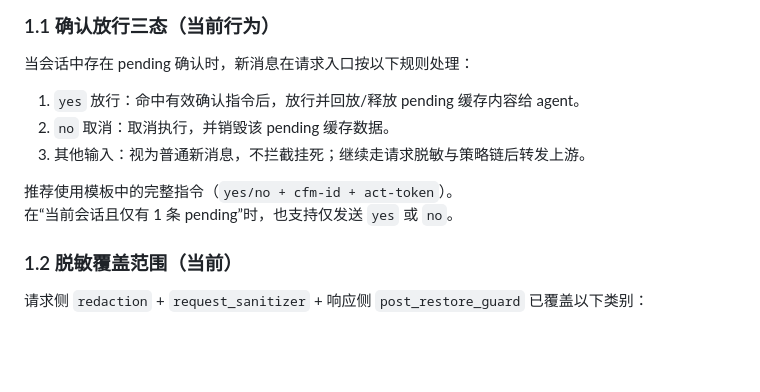
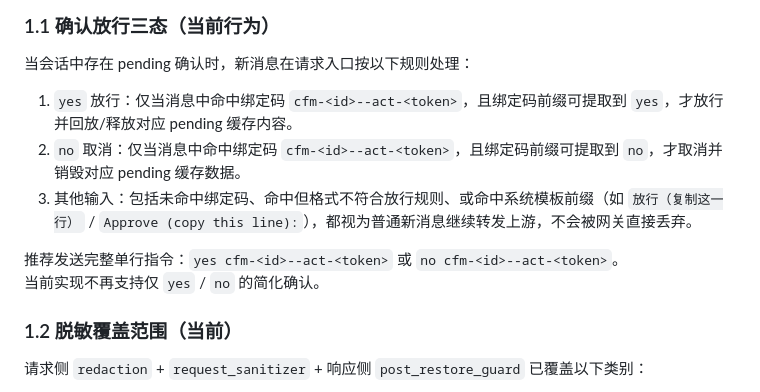
Before and after one commit to ax128/AegisGate, a Markdown page: README.md, the part around the change. Rendered like a GitHub page; blank space fills up the shorter version.

Commit message:
docs(readme): align confirmation command rules with bound-token matching

```diff
--- a/README.md
+++ b/README.md
@@ -33,12 +33,12 @@ AegisGate 是一个面向 LLM 调用链的安全网关。业务方把 `baseUrl`
 
 当会话中存在 pending 确认时，新消息在请求入口按以下规则处理：
 
-1. `yes` 放行：命中有效确认指令后，放行并回放/释放 pending 缓存内容给 agent。
-2. `no` 取消：取消执行，并销毁该 pending 缓存数据。
-3. 其他输入：视为普通新消息，不拦截挂死；继续走请求脱敏与策略链后转发上游。
+1. `yes` 放行：仅当消息中命中绑定码 `cfm-<id>--act-<token>`，且绑定码前缀可提取到 `yes`，才放行并回放/释放对应 pending 缓存内容。
+2. `no` 取消：仅当消息中命中绑定码 `cfm-<id>--act-<token>`，且绑定码前缀可提取到 `no`，才取消并销毁对应 pending 缓存数据。
+3. 其他输入：包括未命中绑定码、命中但格式不符合放行规则、或命中系统模板前缀（如 `放行（复制这一行）` / `Approve (copy this line):`），都视为普通新消息继续转发上游，不会被网关直接丢弃。
 
-推荐使用模板中的完整指令（`yes/no + cfm-id + act-token`）。
-在“当前会话且仅有 1 条 pending”时，也支持仅发送 `yes` 或 `no`。
+推荐发送完整单行指令：`yes cfm-<id>--act-<token>` 或 `no cfm-<id>--act-<token>`。
+当前实现不再支持仅 `yes` / `no` 的简化确认。
 
 ### 1.2 脱敏覆盖范围（当前）
 
```
